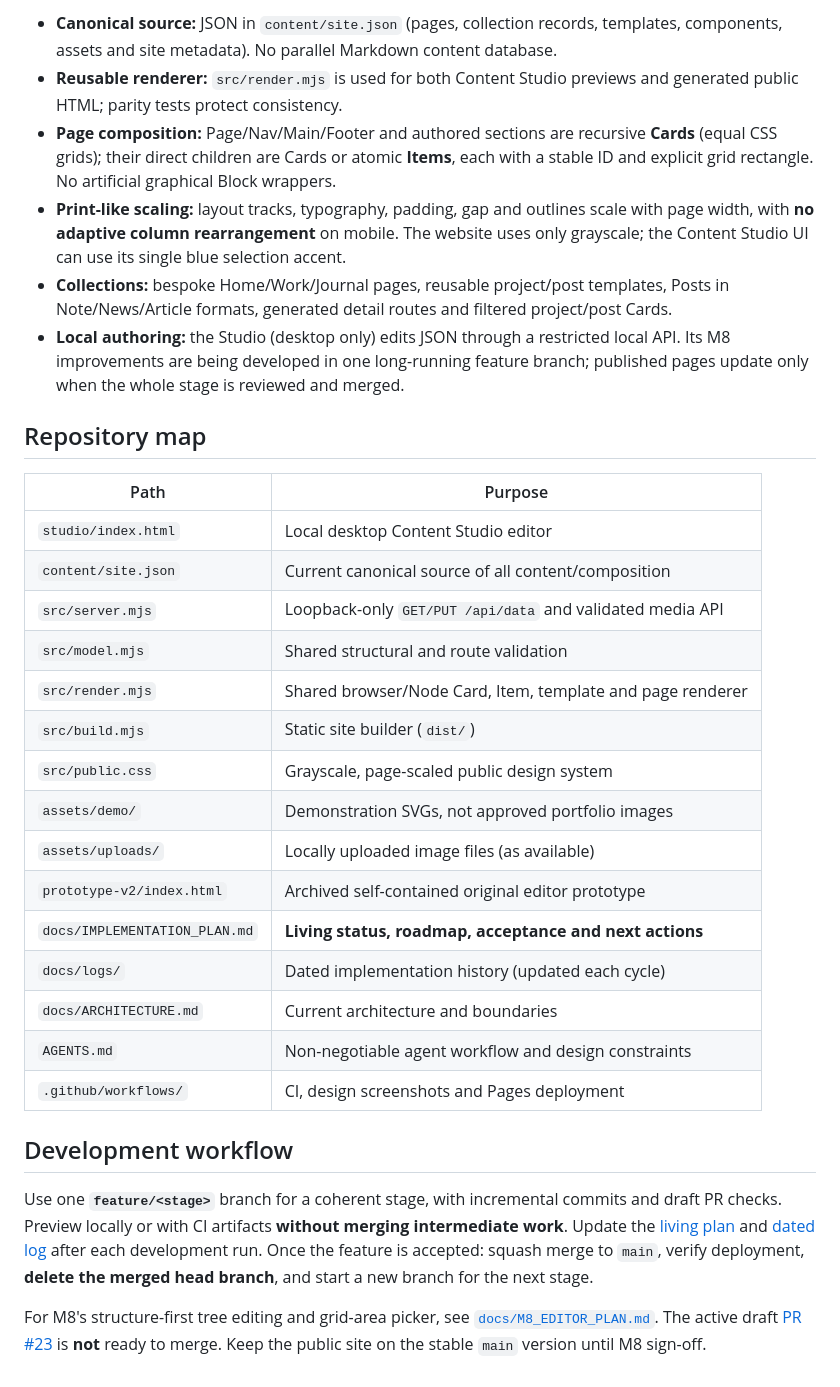
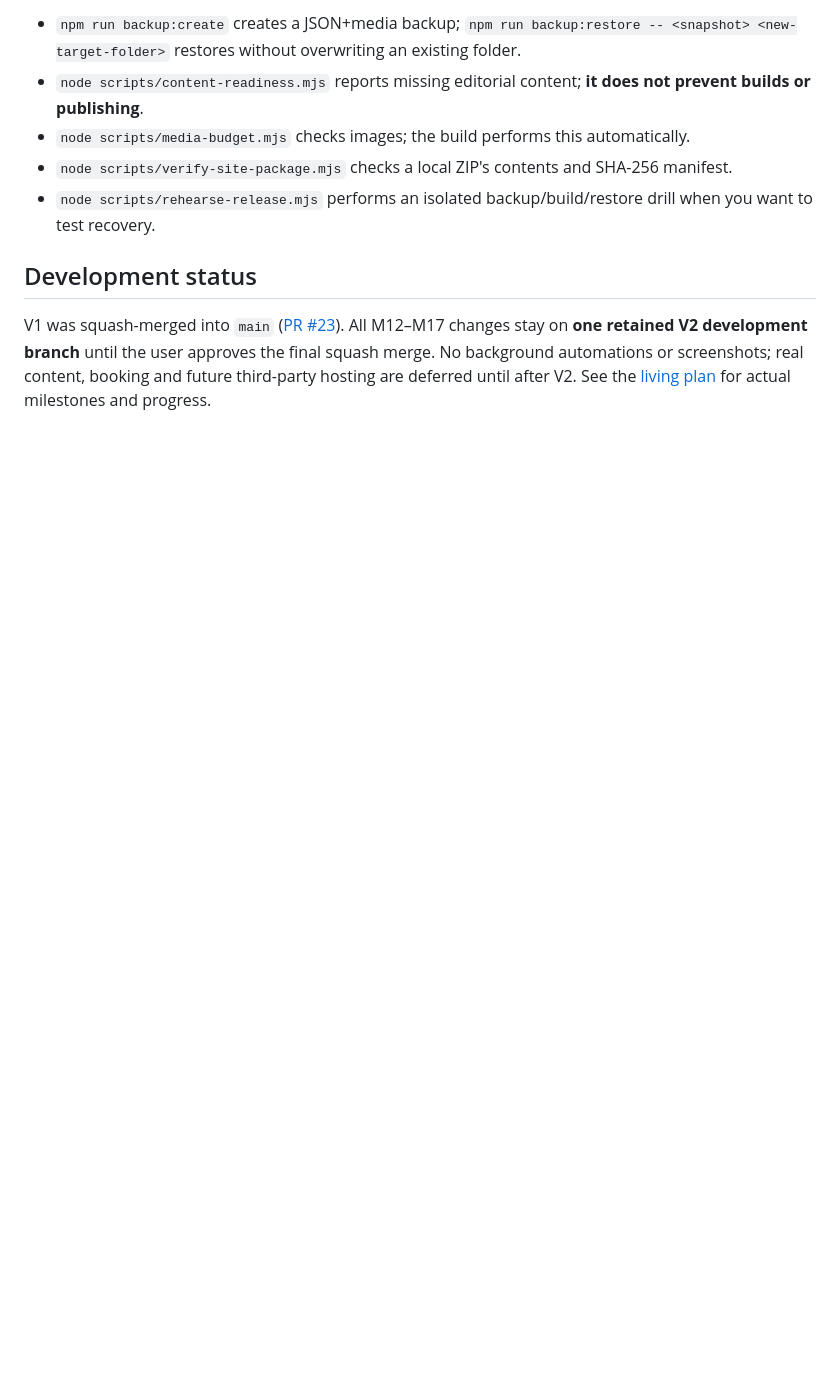
Before and after one commit to teodor-andonov/ta-website-builder-261012, a Markdown page: README.md, the part around one of its changes. GitHub-like rendering; blank space fills up the shorter version.

```diff
--- a/README.md
+++ b/README.md
@@ -36,33 +51,10 @@ This is a live **demonstration/staging website**, not a production launch. Portf
 
-- **Canonical source:** JSON in `content/site.json` (pages, collection records, templates, components, assets and site metadata). No parallel Markdown content database.
-- **Reusable renderer:** `src/render.mjs` is used for both Content Studio previews and generated public HTML; parity tests protect consistency.
-- **Page composition:** Page/Nav/Main/Footer and authored sections are recursive **Cards** (equal CSS grids); their direct children are Cards or atomic **Items**, each with a stable ID and explicit grid rectangle. No artificial graphical Block wrappers.
-- **Print-like scaling:** layout tracks, typography, padding, gap and outlines scale with page width, with **no adaptive column rearrangement** on mobile. The website uses only grayscale; the Content Studio UI can use its single blue selection accent.
-- **Collections:** bespoke Home/Work/Journal pages, reusable project/post templates, Posts in Note/News/Article formats, generated detail routes and filtered project/post Cards.
-- **Local authoring:** the Studio (desktop only) edits JSON through a restricted local API. Its M8 improvements are being developed in one long-running feature branch; published pages update only when the whole stage is reviewed and merged.
+- `npm run backup:create` creates a JSON+media backup; `npm run backup:restore -- <snapshot> <new-target-folder>` restores without overwriting an existing folder.
+- `node scripts/content-readiness.mjs` reports missing editorial content; **it does not prevent builds or publishing**.
+- `node scripts/media-budget.mjs` checks images; the build performs this automatically.
+- `node scripts/verify-site-package.mjs` checks a local ZIP's contents and SHA-256 manifest.
+- `node scripts/rehearse-release.mjs` performs an isolated backup/build/restore drill when you want to test recovery.
 
-## Repository map
+## Development status
 
-| Path | Purpose |
-| --- | --- |
-| `studio/index.html` | Local desktop Content Studio editor |
-| `content/site.json` | Current canonical source of all content/composition |
-| `src/server.mjs` | Loopback-only `GET/PUT /api/data` and validated media API |
-| `src/model.mjs` | Shared structural and route validation |
-| `src/render.mjs` | Shared browser/Node Card, Item, template and page renderer |
-| `src/build.mjs` | Static site builder (`dist/`) |
-| `src/public.css` | Grayscale, page-scaled public design system |
-| `assets/demo/` | Demonstration SVGs, not approved portfolio images |
-| `assets/uploads/` | Locally uploaded image files (as available) |
-| `prototype-v2/index.html` | Archived self-contained original editor prototype |
-| `docs/IMPLEMENTATION_PLAN.md` | **Living status, roadmap, acceptance and next actions** |
-| `docs/logs/` | Dated implementation history (updated each cycle) |
-| `docs/ARCHITECTURE.md` | Current architecture and boundaries |
-| `AGENTS.md` | Non-negotiable agent workflow and design constraints |
-| `.github/workflows/` | CI, design screenshots and Pages deployment |
-
-## Development workflow
-
-Use one **`feature/<stage>`** branch for a coherent stage, with incremental commits and draft PR checks. Preview locally or with CI artifacts **without merging intermediate work**. Update the [living plan](docs/IMPLEMENTATION_PLAN.md) and [dated log](docs/logs/README.md) after each development run. Once the feature is accepted: squash merge to `main`, verify deployment, **delete the merged head branch**, and start a new branch for the next stage.
-
-For M8's structure-first tree editing and grid-area picker, see [`docs/M8_EDITOR_PLAN.md`](docs/M8_EDITOR_PLAN.md). The active draft [PR #23](https://github.com/teodor-andonov/ta-website-builder-261012/pull/23) is **not** ready to merge. Keep the public site on the stable `main` version until M8 sign-off.
+V1 was squash-merged into `main` ([PR #23](https://github.com/teodor-andonov/ta-website-builder-261012/pull/23)). All M12–M17 changes stay on **one retained V2 development branch** until the user approves the final squash merge. No background automations or screenshots; real content, booking and future third-party hosting are deferred until after V2. See the [living plan](docs/IMPLEMENTATION_PLAN.md) for actual milestones and progress.
```
Also changed, not shown: other parts of README.md (+36 -21 lines).
